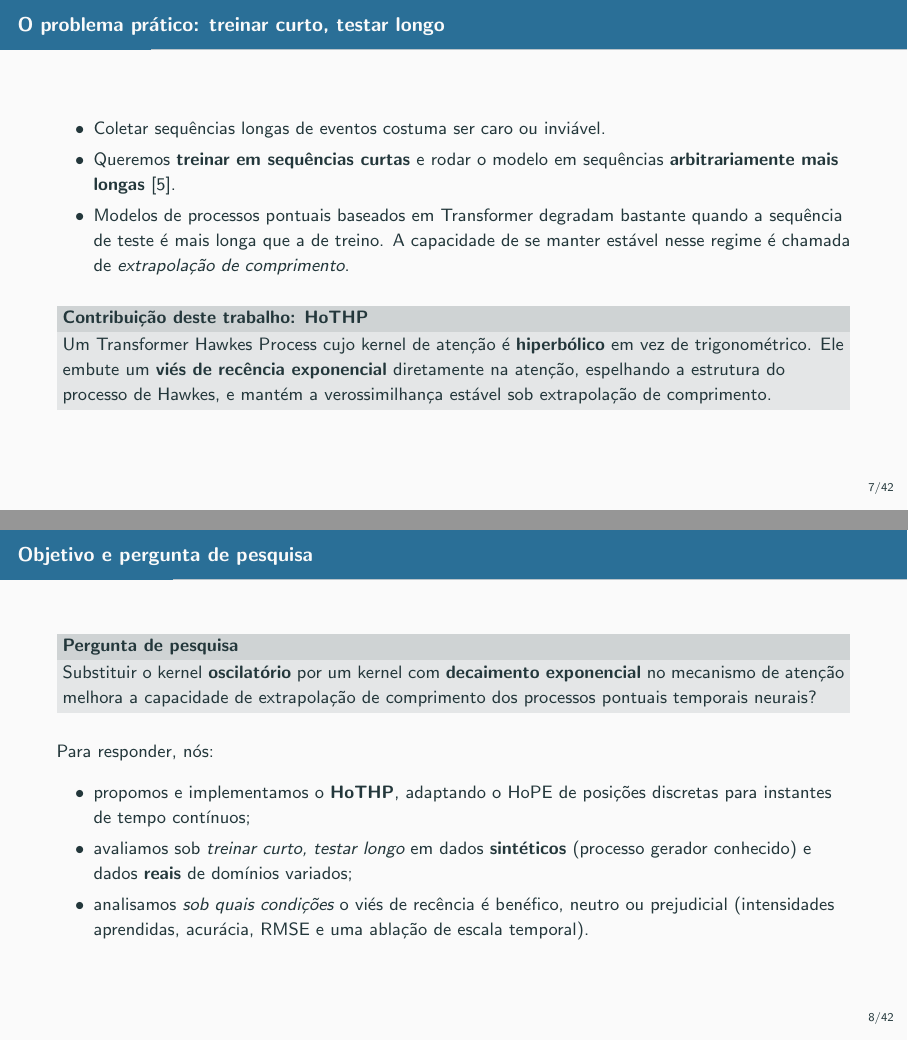
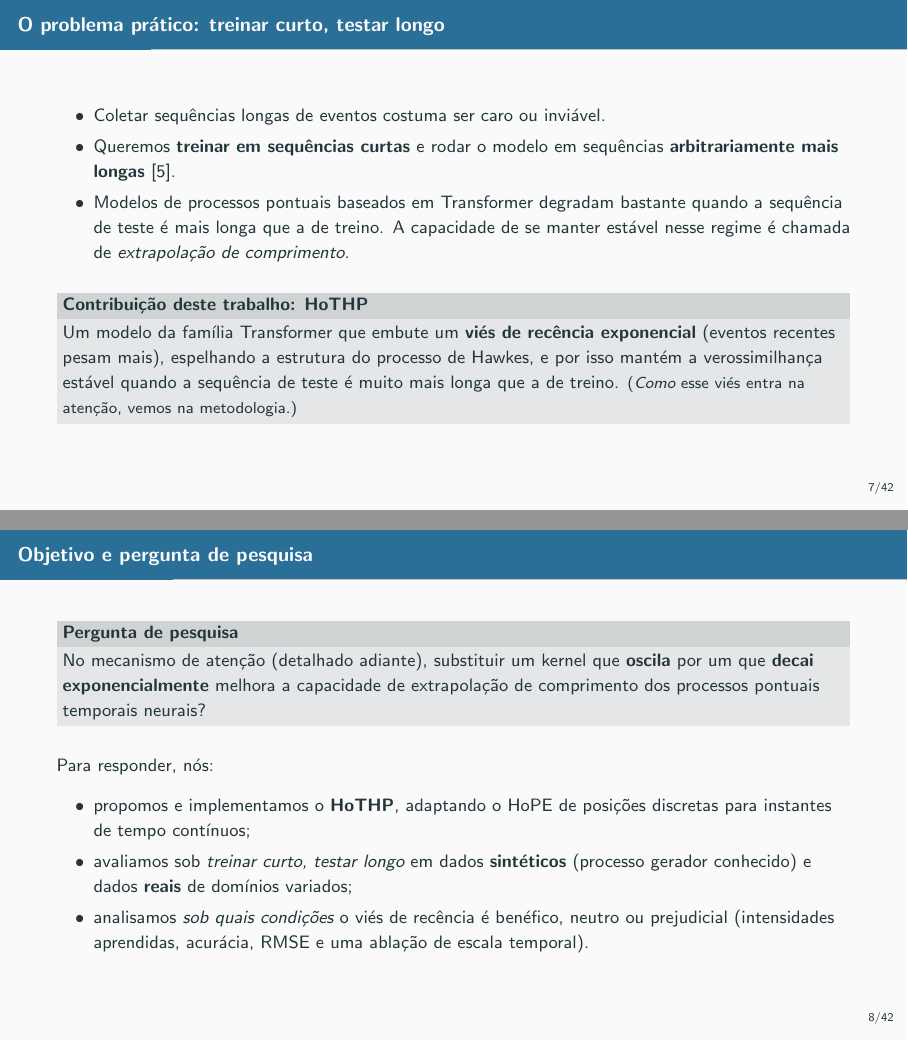
Before and after one commit to hugoramos/ufc-easytpp, LaTeX slides (apresentacao.tex): pages 8 and 9 of 56, joined at a grey line. Compiled offline with pdfLaTeX.

Commit message:
apresentacao: introduz "atencao" mais tarde nos slides de contribuicao/pergunta
Slides da Introducao passam a vender a ideia (vies de recencia exponencial
espelhando Hawkes) em vez do mecanismo, adiando "kernel/atencao/hiperbolico"
para a metodologia, onde ha suporte. Sem travessoes.

Co-Authored-By: Claude Opus 4.8 (1M context) <noreply@anthropic.com>

```diff
--- a/apresentacao.tex
+++ b/apresentacao.tex
@@ -185,19 +185,20 @@
   \end{itemize}
   \vspace{0.6em}
   \begin{block}{Contribuição deste trabalho: HoTHP}
-    Um Transformer Hawkes Process cujo kernel de atenção é \textbf{hiperbólico}
-    em vez de trigonométrico. Ele embute um \textbf{viés de recência exponencial}
-    diretamente na atenção, espelhando a estrutura do processo de Hawkes, e
-    mantém a verossimilhança estável sob extrapolação de comprimento.
+    Um modelo da família Transformer que embute um \textbf{viés de recência
+    exponencial} (eventos recentes pesam mais), espelhando a estrutura do
+    processo de Hawkes, e por isso mantém a verossimilhança estável quando a
+    sequência de teste é muito mais longa que a de treino.
+    {\small (\emph{Como} esse viés entra na atenção, vemos na metodologia.)}
   \end{block}
 \end{frame}
 
 % Slide: objective and research question
 \begin{frame}{Objetivo e pergunta de pesquisa}
   \begin{block}{Pergunta de pesquisa}
-    Substituir o kernel \textbf{oscilatório} por um kernel com
-    \textbf{decaimento exponencial} no mecanismo de atenção melhora a capacidade
-    de extrapolação de comprimento dos processos pontuais temporais neurais?
+    No mecanismo de atenção (detalhado adiante), substituir um kernel que
+    \textbf{oscila} por um que \textbf{decai exponencialmente} melhora a capacidade de extrapolação de comprimento dos
+    processos pontuais temporais neurais?
   \end{block}
   \vspace{0.5em}
   Para responder, nós:
```
Also changed, not shown: apresentacao.pdf.
